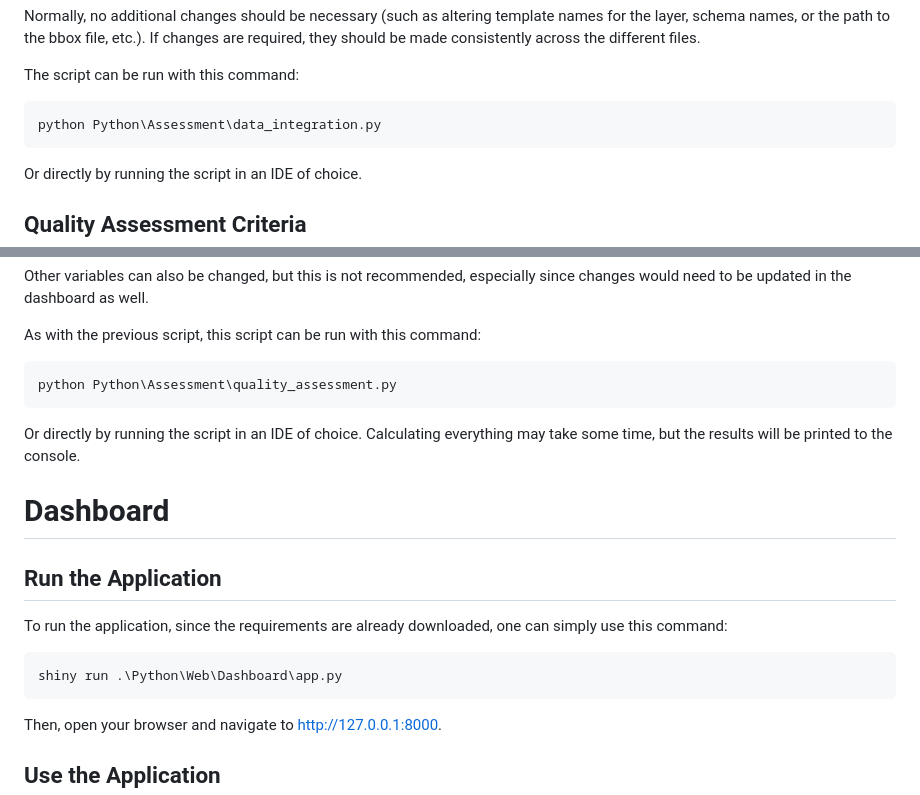
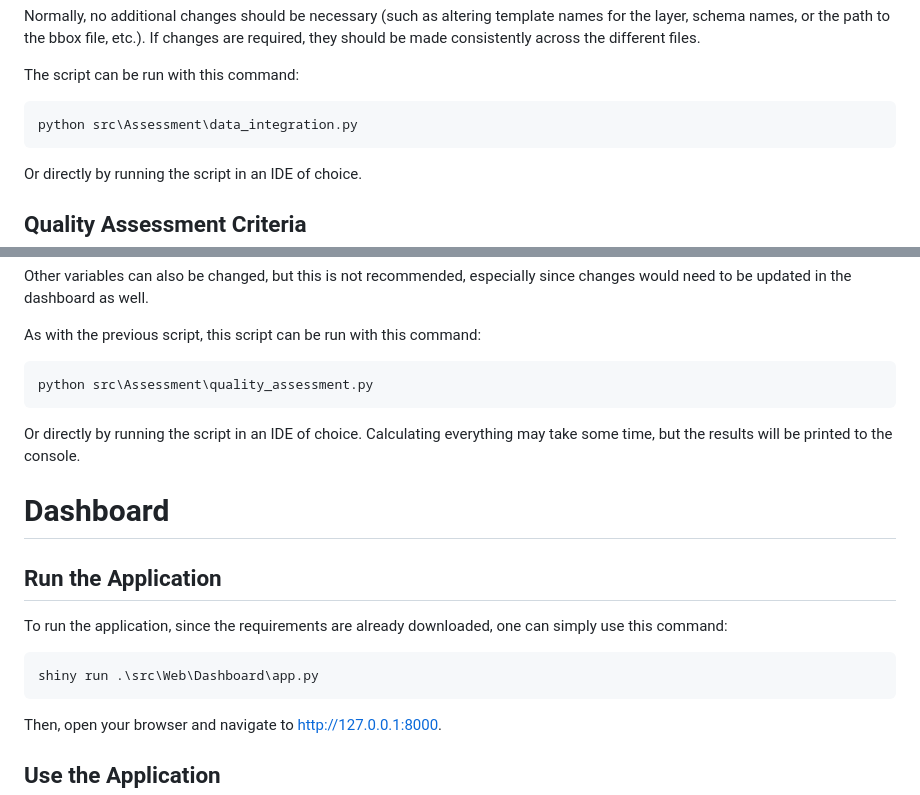
Before and after one commit to LocationMind/GeoDataCompare, a Markdown page: Documentation/user-doc.md, 2 parts joined by grey strips. Drawn GitHub-style.

````diff
--- a/Documentation/user-doc.md
+++ b/Documentation/user-doc.md
@@ -277,7 +277,7 @@ If changes are required, they should be made consistently across the different f
 The script can be run with this command:
 
 ```cmd
-python Python\Assessment\data_integration.py
+python src\Assessment\data_integration.py
 ```
 
 Or directly by running the script in an IDE of choice.
@@ -305,7 +305,7 @@ Other variables can also be changed, but this is not recommended, especially sin
 As with the previous script, this script can be run with this command:
 
 ```cmd
-python Python\Assessment\quality_assessment.py
+python src\Assessment\quality_assessment.py
 ```
 
 Or directly by running the script in an IDE of choice.
@@ -318,7 +318,7 @@ Calculating everything may take some time, but the results will be printed to th
 To run the application, since the requirements are already downloaded, one can simply use this command:
 
 ```
-shiny run .\Python\Web\Dashboard\app.py
+shiny run .\src\Web\Dashboard\app.py
 ```
 
 Then, open your browser and navigate to [http://127.0.0.1:8000](http://127.0.0.1:8000).
````
Also changed, not shown: Readme.md (+3 -3 lines).
